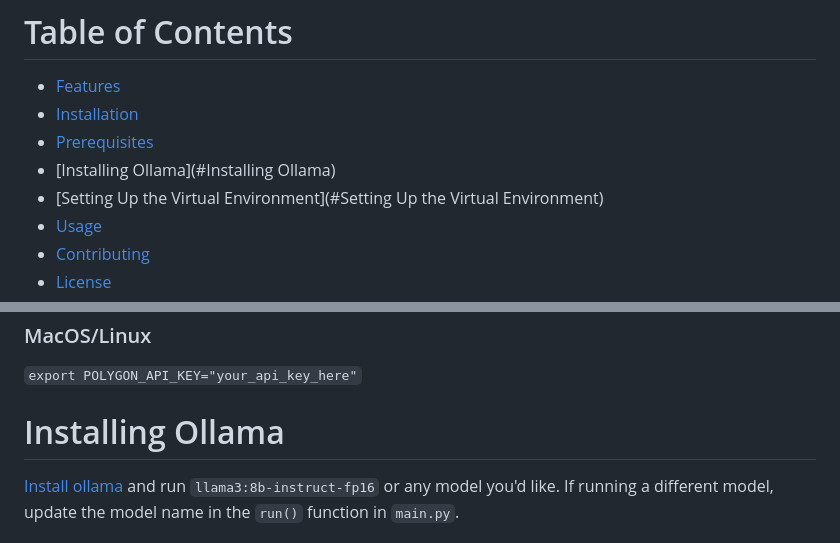
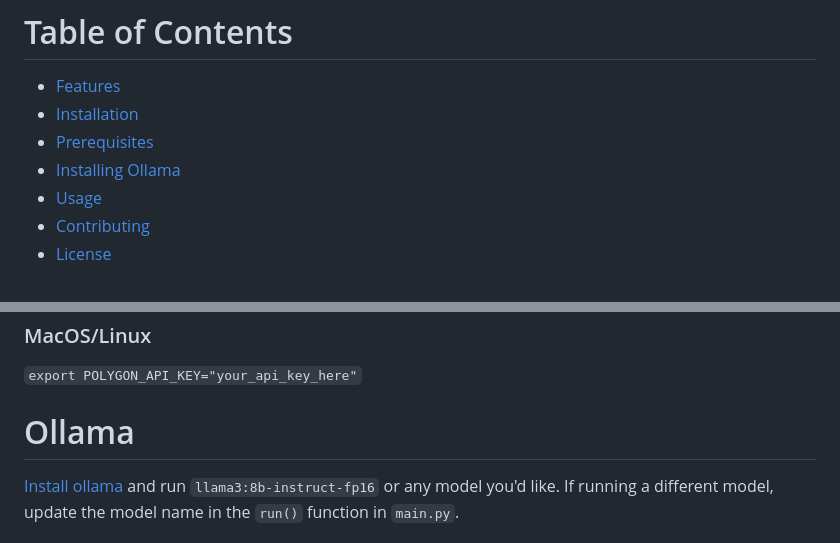
Before and after one commit to SingularityMan/vector_stock_market_bot, a Markdown page: README.md, 2 parts joined by grey strips. Rendered like a GitHub page.

```diff
--- a/README.md
+++ b/README.md
@@ -7,8 +7,7 @@ Welcome to the Vector Stock Market Bot! This bot is designed to automatically re
 - [Features](#Features)
 - [Installation](#Installation)
 - [Prerequisites](#Prerequisites)
-- [Installing Ollama](#Installing Ollama)
-- [Setting Up the Virtual Environment](#Setting Up the Virtual Environment)
+- [Installing Ollama](#Ollama)
 - [Usage](#Usage)
 - [Contributing](#Contributing)
 - [License](#License)
@@ -33,7 +32,7 @@ Welcome to the Vector Stock Market Bot! This bot is designed to automatically re
 ### MacOS/Linux
 `export POLYGON_API_KEY="your_api_key_here"`
 
-# Installing Ollama
+# Ollama
 
 [Install ollama](https://ollama.com/) and run `llama3:8b-instruct-fp16` or any model you'd like.
 If running a different model, update the model name in the `run()` function in `main.py`.
```
